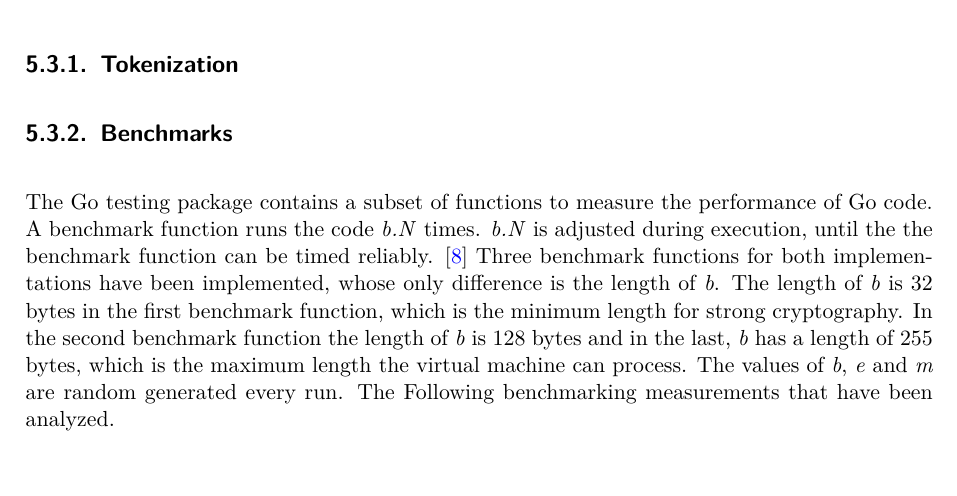
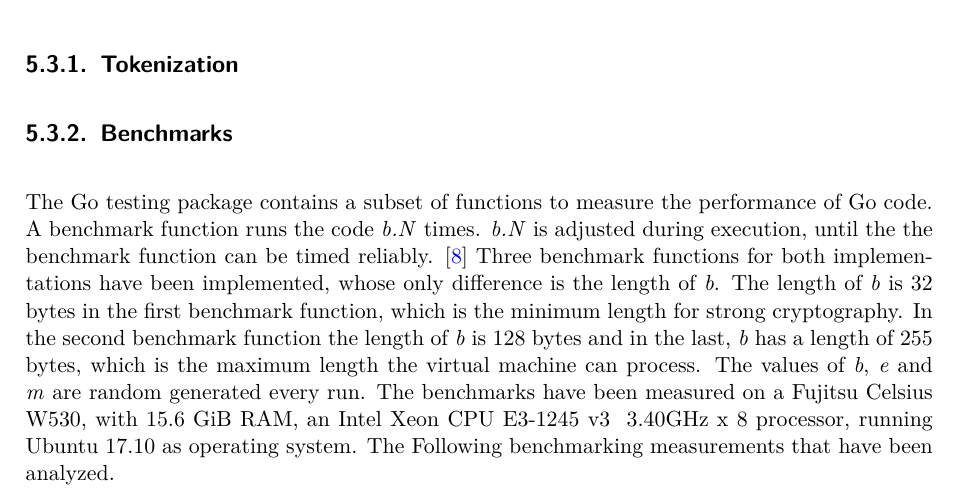
Before and after one commit to tbocek/bazo-smartcontract, a LaTeX thesis (docs/thesis/TechnischerBericht/Bachelorarbeit-Technischer_Bericht_eprint_ba.tex, which reads docs/thesis/TechnischerBericht/chapter/evaluation.tex): part of page 47 of 83, cut so that both start at the same text, the shorter picture padded with empty space. Compiled offline with XeLaTeX.

Commit message:
Added specification on what machine the benchmark were measured

```diff
--- a/docs/thesis/TechnischerBericht/chapter/evaluation.tex
+++ b/docs/thesis/TechnischerBericht/chapter/evaluation.tex
@@ -108,7 +108,7 @@ function modular_pow(base, exponent, modulus)
 % TODO add results of tokenization contract
 
 \subsection{Benchmarks}
-The Go testing package contains a subset of functions to measure the performance of Go code. A benchmark function runs the code \textit{b.N} times. \textit{b.N} is adjusted during execution, until the the benchmark function can be timed reliably. \cite{golang_testing} Three benchmark functions for both implementations have been implemented, whose only difference is the length of \textit{b}. The length of \textit{b} is 32 bytes in the first benchmark function, which is the minimum length for strong cryptography. In the second benchmark function the length of \textit{b} is 128 bytes and in the last, \textit{b} has a length of 255 bytes, which is the maximum length the virtual machine can process. The values of \textit{b}, \textit{e} and \textit{m} are random generated every run. The Following benchmarking measurements that have been analyzed.
+The Go testing package contains a subset of functions to measure the performance of Go code. A benchmark function runs the code \textit{b.N} times. \textit{b.N} is adjusted during execution, until the the benchmark function can be timed reliably. \cite{golang_testing} Three benchmark functions for both implementations have been implemented, whose only difference is the length of \textit{b}. The length of \textit{b} is 32 bytes in the first benchmark function, which is the minimum length for strong cryptography. In the second benchmark function the length of \textit{b} is 128 bytes and in the last, \textit{b} has a length of 255 bytes, which is the maximum length the virtual machine can process. The values of \textit{b}, \textit{e} and \textit{m} are random generated every run. The benchmarks have been measured on a Fujitsu Celsius W530, with 15.6 GiB RAM, an Intel Xeon CPU E3-1245 v3 \@ 3.40GHz x 8 processor, running Ubuntu 17.10 as operating system. The Following benchmarking measurements that have been analyzed.
 
 \begin{tabular}[t]{ p{3cm} p{12.5cm}}
 \raggedright
```
